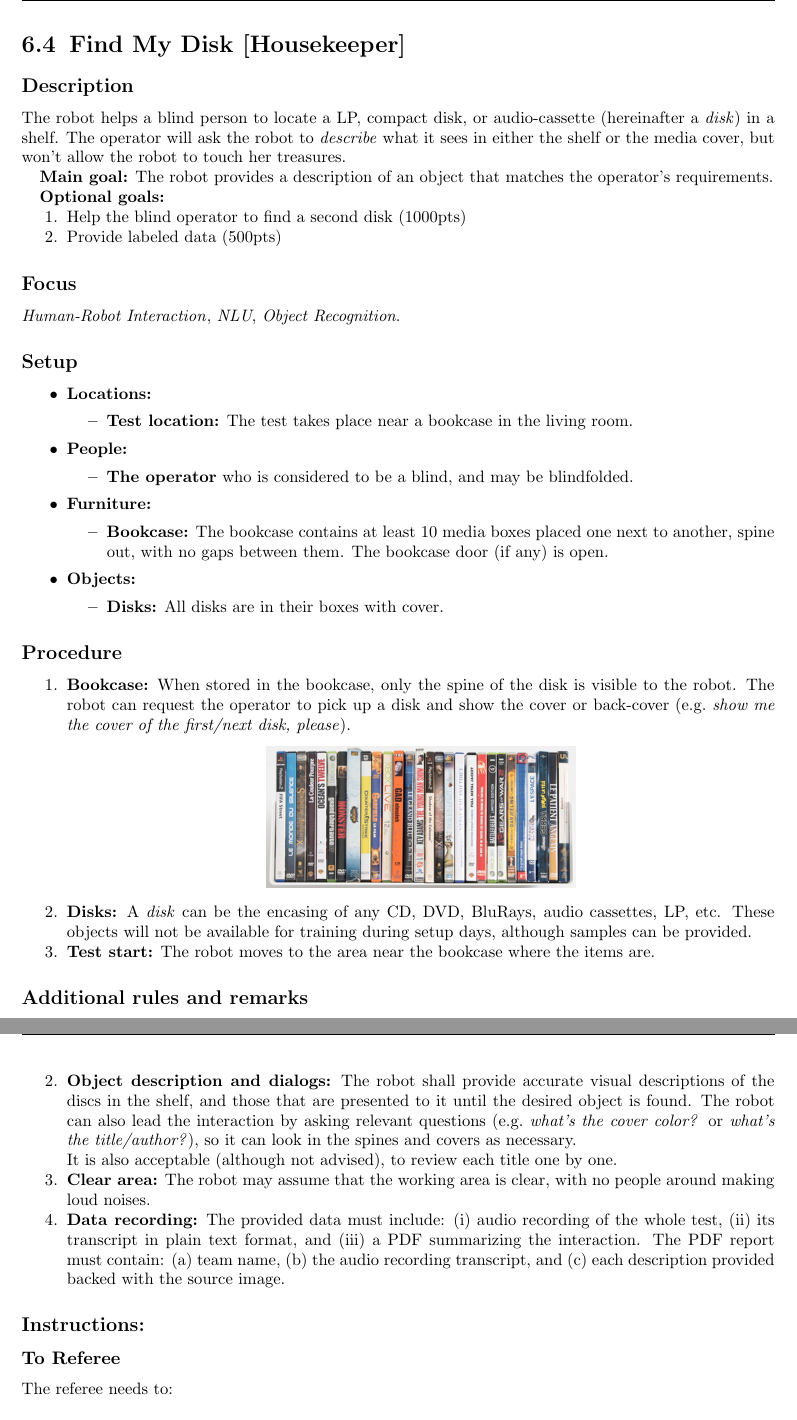
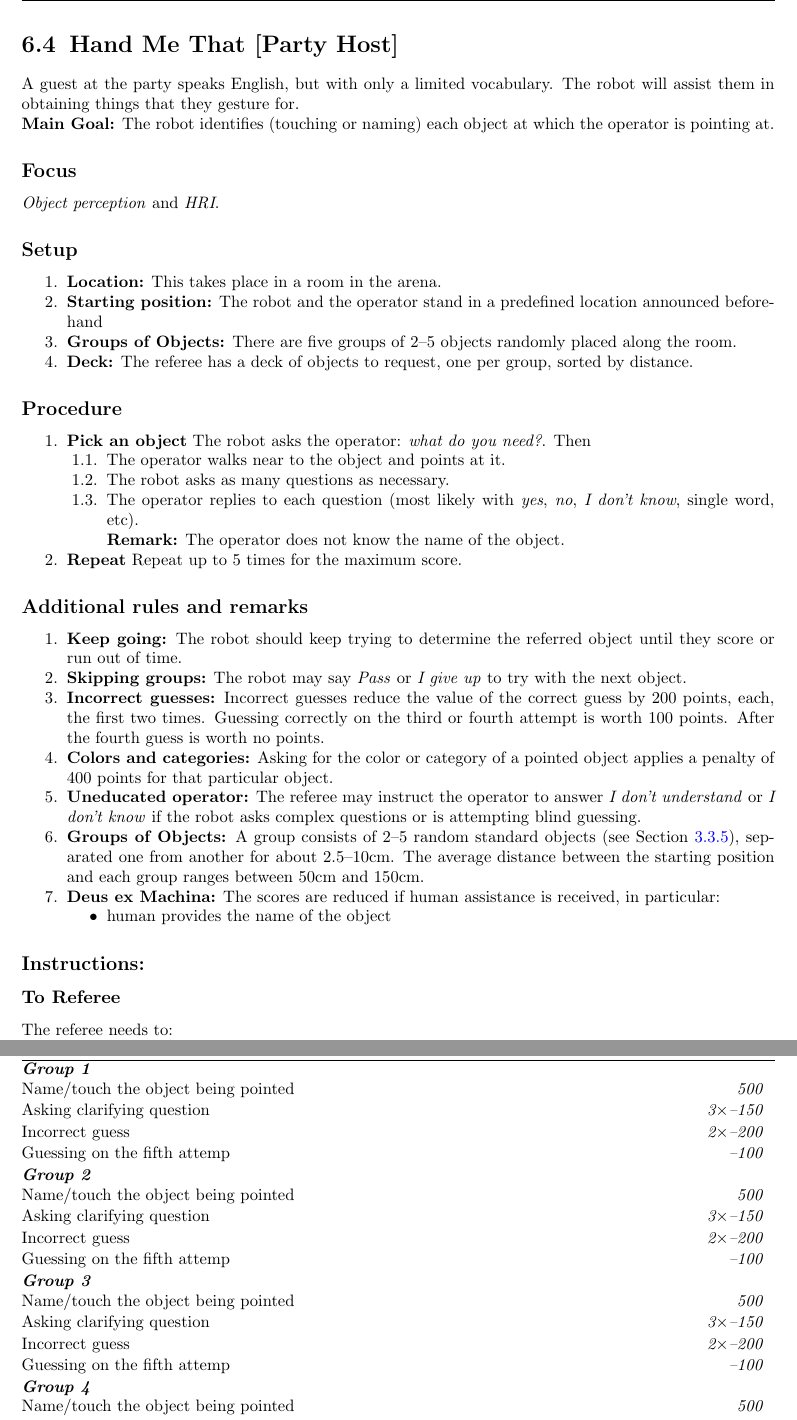
Before and after one commit to RoboCupAtHome/RuleBook, a LaTeX thesis (Rulebook.tex, which reads tasks/HandMeThat.tex): two parts of pages 75 and 76 of 90, joined at a grey line, cut at the place of the change. Compiled offline with pdfLaTeX.

Commit message:
Update HandMeThat.tex

```diff
--- a/tasks/HandMeThat.tex
+++ b/tasks/HandMeThat.tex
@@ -1,20 +1,15 @@
-\section{Find My Disk [Housekeeper]}
-\label{test:find-my-disk}
+\section{Hand Me That [Party Host]}
+\label{test:hand-me-that}
+A guest at the party speaks English, but with only a limited vocabulary. The robot will assist them in obtaining things that they gesture for.
 
-\subsection*{Description}
-   The robot helps a blind person to locate a LP, compact disk, or audio-cassette (hereinafter a \textit{disk}) in a shelf. The operator will ask the robot to \emph{describe} what it sees in either the shelf or the media cover, but won't allow the robot to touch her treasures.
+%\subsection{Focus}
+%Joint attention is a well-studied and important task in Human-Robot Interaction. The goal of this task is to really challenge the teams to perform a hard HRI task.
 
-\textbf{Main goal:}
-   The robot provides a description of an object that matches the operator's requirements.
 
-\textbf{Optional goals:}
-\begin{enumerate}[nosep]
-	\item Help the blind operator to find a second disk (1000pts)
-	\item Provide labeled data (500pts)
-\end{enumerate}
+\noindent \textbf{Main Goal:} The robot identifies (touching or naming) each object at which the operator is pointing at.
 
 \subsection*{Focus}
-\HRI{}, \textit{NLU}, \textit{Object Recognition}.
+\emph{Object perception} and \emph{HRI}.
 
 
 % %% %%%%%%%%%%%%%%%%%%%%%%%%%%%%%%%%%%%%%%%%%%%%%%%%%%%%%%
@@ -23,39 +18,36 @@
 %
 % %% %%%%%%%%%%%%%%%%%%%%%%%%%%%%%%%%%%%%%%%%%%%%%%%%%%%%%%
 \subsection*{Setup}
-\begin{itemize}[nosep]
-	\item \textbf{Locations:}
-		\begin{itemize}
-			\item \textbf{Test location:} The test takes place near a bookcase in the living room.
-		\end{itemize}
-	\item \textbf{People:}
-		\begin{itemize}
-			\item \textbf{The operator} who is considered to be a blind, and may be blindfolded.
-		\end{itemize}
-	\item \textbf{Furniture:}
-		\begin{itemize}
-			\item \textbf{Bookcase:} The bookcase contains at least 10 media boxes placed one next to another, spine out, with no gaps between them. The bookcase door (if any) is open.
-		\end{itemize}
-	\item \textbf{Objects:}
-		\begin{itemize}
-			\item \textbf{Disks:} All disks are in their boxes with cover.
-		\end{itemize}
-\end{itemize}
+\begin{enumerate}[nosep]
+	\item \textbf{Location:} This takes place in a room in the arena.
+
+	\item \textbf{Starting position:} The robot and the operator stand in a predefined location announced beforehand % (OC instructions: announce this 2 hours before the test).
+
+	\item \textbf{Groups of Objects:} There are five groups of 2--5 objects randomly placed along the room.
+
+	\item \textbf{Deck:} The referee has a deck of objects to request, one per group, sorted by distance.
+
+\end{enumerate}
+
 
 % %% %%%%%%%%%%%%%%%%%%%%%%%%%%%%%%%%%%%%%%%%%%%%%%%%%%%%%%
+%
 % Procedure
+%
 % %% %%%%%%%%%%%%%%%%%%%%%%%%%%%%%%%%%%%%%%%%%%%%%%%%%%%%%%
 \subsection*{Procedure}
 \begin{enumerate}[nosep]
-	\item \textbf{Bookcase:} When stored in the bookcase, only the spine of the disk is visible to the robot. The robot can request the operator to pick up a disk and show the cover or back-cover (e.g.~\textit{show me the cover of the first/next disk, please}).
+	\item \textbf{Pick an object} The robot asks the operator: \emph{what do you need?}. % We rule out natural language interaction
+	Then
+	\begin{enumerate}[nosep]
+		\item The operator walks near to the object and points at it.
+		\item The robot asks as many questions as necessary.
+		\item The operator replies to each question (most likely with \emph{yes}, \emph{no}, \emph{I don't know}, single word, etc).
+		\\\textbf{Remark:} The operator does not know the name of the object.
+	\end{enumerate}
+  \item \textbf{Repeat} Repeat up to 5 times for the maximum score.
+\end{enumerate}
 
-		\begin{center}
-	\includegraphics[width=\textwidth,height=3cm,keepaspectratio]{images/find_my_disk.png}
-	\end{center}
-
-	\item \textbf{Disks:} A \textit{disk} can be the encasing of any CD, DVD, BluRays, audio cassettes, LP, etc. These objects will not be available for training during setup days, although samples can be provided.
-	\item \textbf{Test start:} The robot moves to the area near the bookcase where the items are.
-\end{enumerate}
 
 % %% %%%%%%%%%%%%%%%%%%%%%%%%%%%%%%%%%%%%%%%%%%%%%%%%%%%%%%
 %
@@ -63,36 +55,23 @@
 %
 % %% %%%%%%%%%%%%%%%%%%%%%%%%%%%%%%%%%%%%%%%%%%%%%%%%%%%%%%
 \subsection*{Additional rules and remarks}
-\begin{enumerate}
-	\item \textbf{Object manipulation:} All manipulation will be performed by the human operator under the supervision of the robot.
+\begin{enumerate}[nosep]
+	\item \textbf{Keep going:} The robot should keep trying to determine the referred object until they score or run out of time.
 
-	\item \textbf{Object description and dialogs:} The robot shall provide accurate visual descriptions of the discs in the shelf, and those that are presented to it until the desired object is found. The robot can also lead the interaction by asking relevant questions (e.g.~\textit{what's the cover color?} or \textit{what's the title/author?}), so it can look in the spines and covers as necessary.\\
-	It is also acceptable (although not advised), to review each title one by one.
+	\item \textbf{Skipping groups:} The robot may say \emph{Pass} or \emph{I give up} to try with the next object.
 
-	\item \textbf{Clear area:} The robot may assume that the working area is clear, with no people around making loud noises.
+	\item \textbf{Incorrect guesses:} Incorrect guesses reduce the value of the correct guess by 200 points, each, the first two times. Guessing correctly on the third or fourth attempt is worth 100 points. After the fourth guess is worth no points.
 
+	\item\textbf{Colors and categories:} Asking for the color or category of a pointed object applies a penalty of 400 points for that particular object.
 
+	\item\textbf{Uneducated operator:} The referee may instruct the operator to answer \emph{I don't understand} or \emph{I don't know} if the robot asks complex questions or is attempting blind guessing.
 
-	\item \textbf{Data recording:} The provided data must include:
-	\begin{enumerate*}[label=(\roman*)]
-		\item audio recording of the whole test,
-		\item its transcript in plain text format,
-		and
-		\item a PDF summarizing the interaction.
-	\end{enumerate*}
-	The PDF report must contain:
-	\begin{enumerate*}[label=(\alph*)]
-		\item team name,
-		\item the audio recording transcript,
-		and
-		\item each description provided backed with the source image.
-	\end{enumerate*}
-
-% 	\item \textbf{Deus ex Machina:} The scores are reduced if human assistance is received, in particular:
-% 	\begin{itemize}[nosep]
-% 		\item human leads the conversation
-% 	\end{itemize}
-
+	\item \textbf{Groups of Objects:} A group consists of 2--5 random standard objects (see~\refsec{rule:scenario_objects}), separated one from another for about 2.5--10cm.
+	The average distance between the starting position and each group ranges between 50cm and 150cm.
+	\item \textbf{Deus ex Machina:} The scores are reduced if human assistance is received, in particular:
+	\begin{itemize}[nosep]
+		\item human provides the name of the object
+	\end{itemize}
 \end{enumerate}
 
 \subsection*{Instructions:}
@@ -100,7 +79,4 @@
 \subsubsection*{To Referee}
 
 The referee needs to:
-\begin{itemize}
-	\item Rearrange the disks on the bookcase.
-	\item Provide instruction to the operator.
-	\item Blindfold the operator.
+\begin{itemize}[nosep]
```
Also changed, not shown: tasks/HandMeThat.tex (9 more changed lines).
